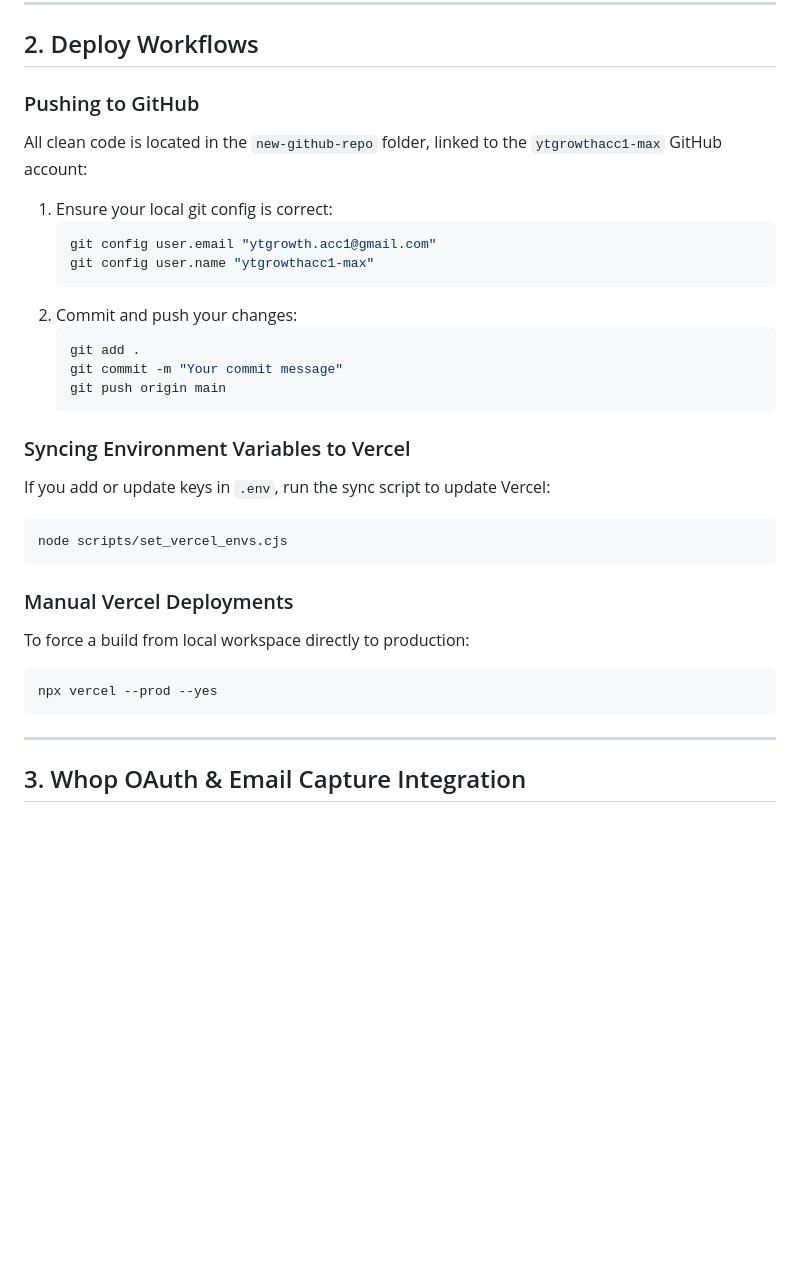
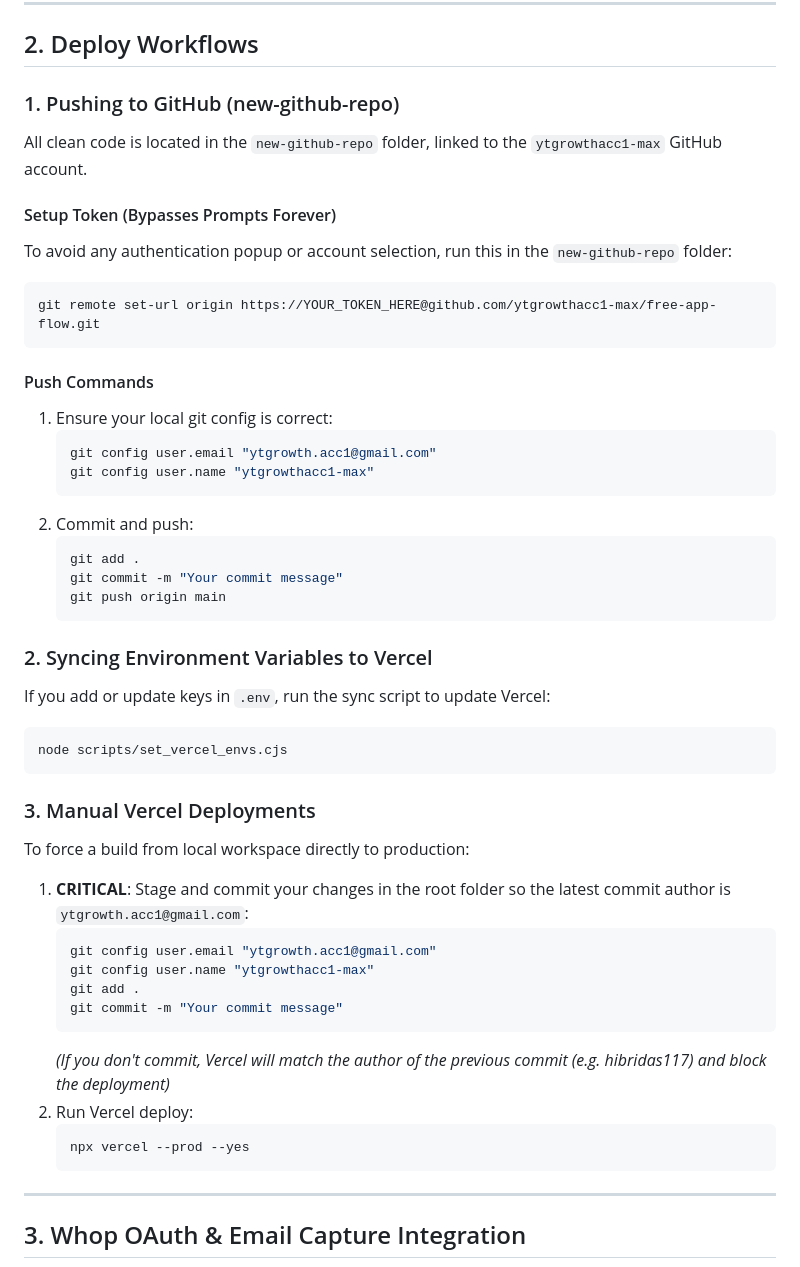
Before and after one commit to ytgrowthacc1-max/free-app-flow, a Markdown page: PROJECT_DOCUMENTATION.md, the part around the change. Drawn GitHub-style; blank space fills up the shorter version.

Commit message:
Update deployment documentation with token config rules

````diff
--- a/PROJECT_DOCUMENTATION.md
+++ b/PROJECT_DOCUMENTATION.md
@@ -28,31 +28,48 @@ This project is built using **TanStack Start** (a full-stack React framework wit
 
 ## 2. Deploy Workflows
 
-### Pushing to GitHub
-All clean code is located in the `new-github-repo` folder, linked to the `ytgrowthacc1-max` GitHub account:
+### 1. Pushing to GitHub (new-github-repo)
+All clean code is located in the `new-github-repo` folder, linked to the `ytgrowthacc1-max` GitHub account.
+
+#### Setup Token (Bypasses Prompts Forever)
+To avoid any authentication popup or account selection, run this in the `new-github-repo` folder:
+```bash
+git remote set-url origin https://YOUR_TOKEN_HERE@github.com/ytgrowthacc1-max/free-app-flow.git
+```
+
+#### Push Commands
 1. Ensure your local git config is correct:
    ```bash
    git config user.email "ytgrowth.acc1@gmail.com"
    git config user.name "ytgrowthacc1-max"
    ```
-2. Commit and push your changes:
+2. Commit and push:
    ```bash
    git add .
    git commit -m "Your commit message"
    git push origin main
    ```
 
-### Syncing Environment Variables to Vercel
+### 2. Syncing Environment Variables to Vercel
 If you add or update keys in `.env`, run the sync script to update Vercel:
 ```bash
 node scripts/set_vercel_envs.cjs
 ```
 
-### Manual Vercel Deployments
+### 3. Manual Vercel Deployments
 To force a build from local workspace directly to production:
-```bash
-npx vercel --prod --yes
-```
+1. **CRITICAL**: Stage and commit your changes in the root folder so the latest commit author is `ytgrowth.acc1@gmail.com`:
+   ```bash
+   git config user.email "ytgrowth.acc1@gmail.com"
+   git config user.name "ytgrowthacc1-max"
+   git add .
+   git commit -m "Your commit message"
+   ```
+   *(If you don't commit, Vercel will match the author of the previous commit (e.g. hibridas117) and block the deployment)*
+2. Run Vercel deploy:
+   ```bash
+   npx vercel --prod --yes
+   ```
 
 ---
 
````
